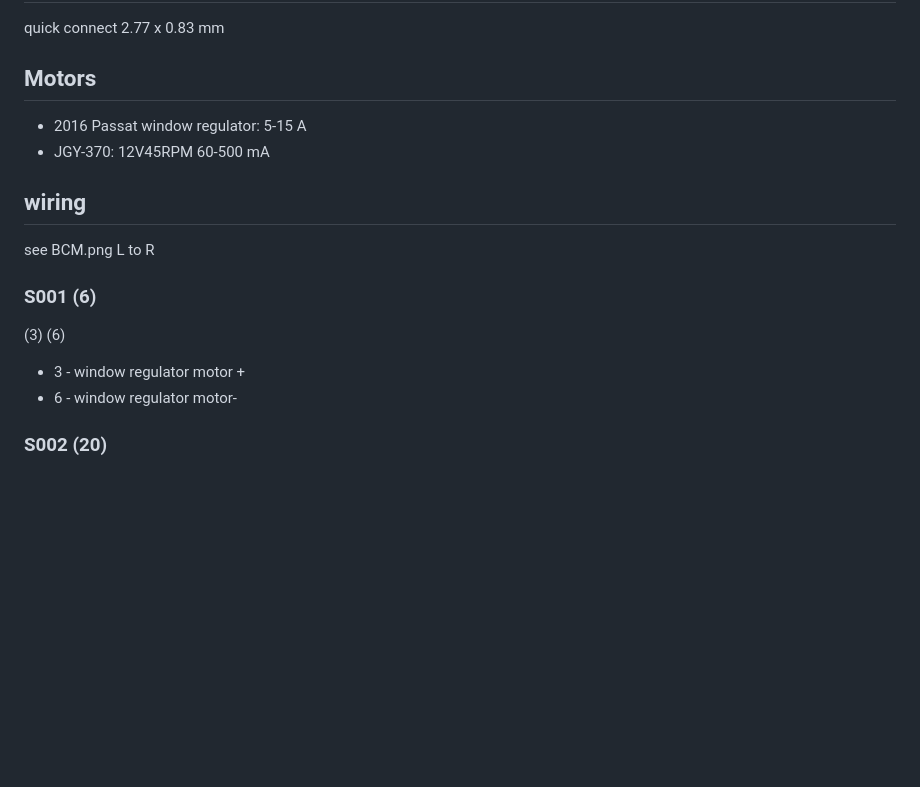
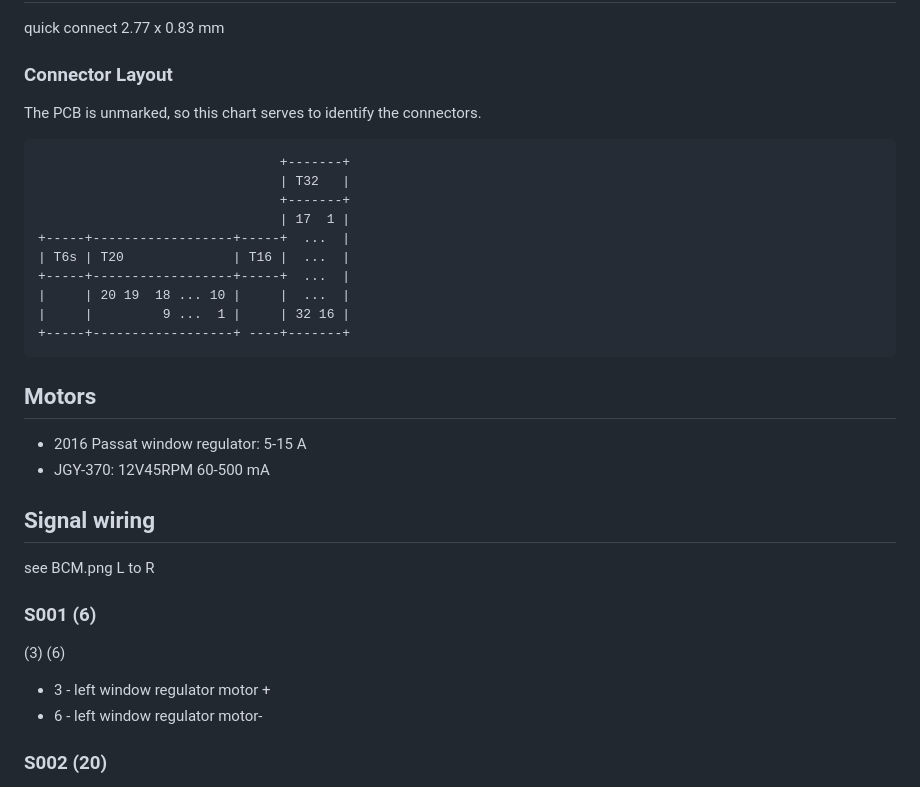
Before and after one commit to fweiss/passat-can, a Markdown page: DOOR.md, the part around the change printed below. GitHub-like rendering; blank space fills up the shorter version.

````diff
--- a/DOOR.md
+++ b/DOOR.md
@@ -84,18 +90,34 @@ There are pads for an extra one, maybe for the driver's side?
 quick connect
 2.77 x 0.83 mm
+
+### Connector Layout
+The PCB is unmarked, so this chart serves to identify the connectors.
+
+```
+                               +-------+
+                               | T32   |
+                               +-------+
+                               | 17  1 |
++-----+------------------+-----+  ...  |
+| T6s | T20              | T16 |  ...  |
++-----+------------------+-----+  ...  |
+|     | 20 19  18 ... 10 |     |  ...  |
+|     |         9 ...  1 |     | 32 16 |
++-----+------------------+ ----+-------+
+```
 
 ## Motors
 - 2016 Passat window regulator: 5-15 A
 - JGY-370: 12V45RPM 60-500 mA
 
-## wiring
+## Signal wiring
 see BCM.png
 L to R
 
 ### S001 (6)
 (3) (6)
-- 3 - window regulator motor +
-- 6 - window regulator motor-
+- 3 - left window regulator motor +
+- 6 - left window regulator motor-
 
 ### S002 (20)
 - (20) (19)
````
Also changed, not shown: other parts of DOOR.md (+14 -8 lines).
